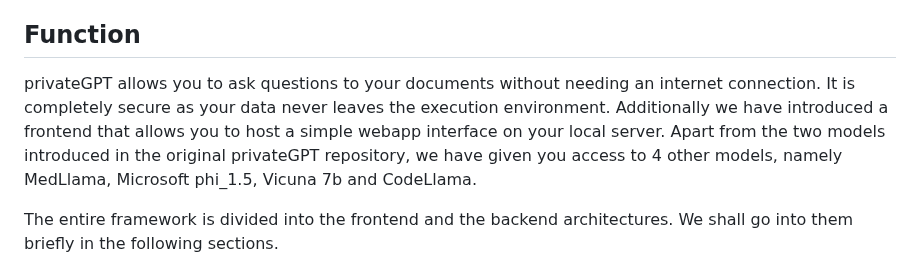
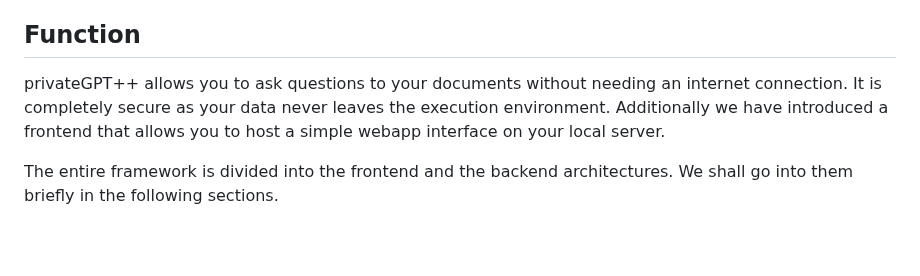
Before and after one commit to NirwanUiT/privateGPTpp, a Markdown page: README.md, the part around the change. GitHub-like rendering; blank space fills up the shorter version.

```diff
--- a/README.md
+++ b/README.md
@@ -4,9 +4,8 @@ A repository that builds on the original privateGPT repository. Includes a funct
 privateGPT is built on the repository created and maintained by imartinez. You can find the link to the original repository here: https://github.com/imartinez/privateGPT
 
 ## Function
-privateGPT allows you to ask questions to your documents without needing an internet connection. It is completely secure as your data never leaves the execution environment.
+privateGPT++ allows you to ask questions to your documents without needing an internet connection. It is completely secure as your data never leaves the execution environment.
 Additionally we have introduced a frontend that allows you to host a simple webapp interface on your local server.
-Apart from the two models introduced in the original privateGPT repository, we have given you access to 4 other models, namely MedLlama, Microsoft phi_1.5, Vicuna 7b and CodeLlama.
 
 The entire framework is divided into the frontend and the backend architectures. We shall go into them briefly in the following sections.
 
```
